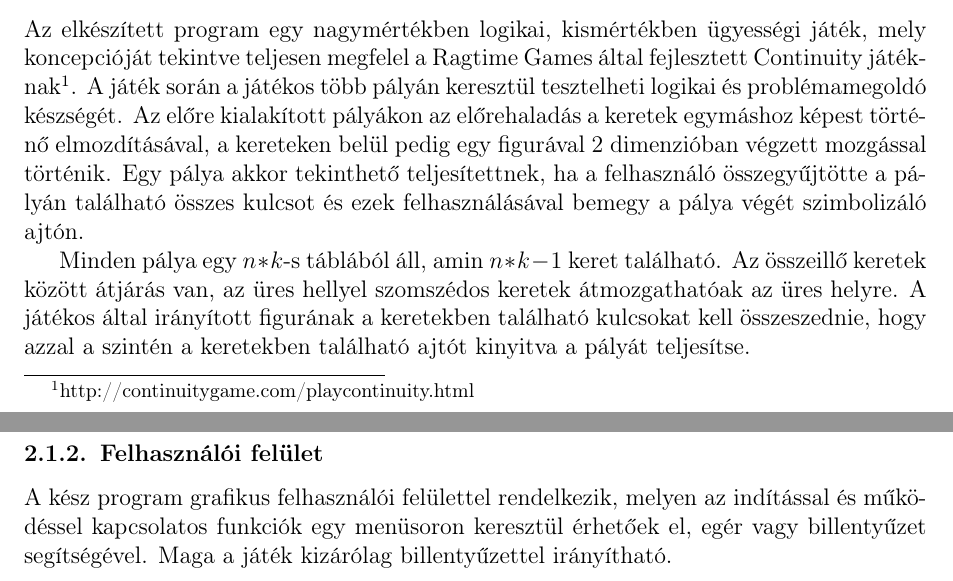
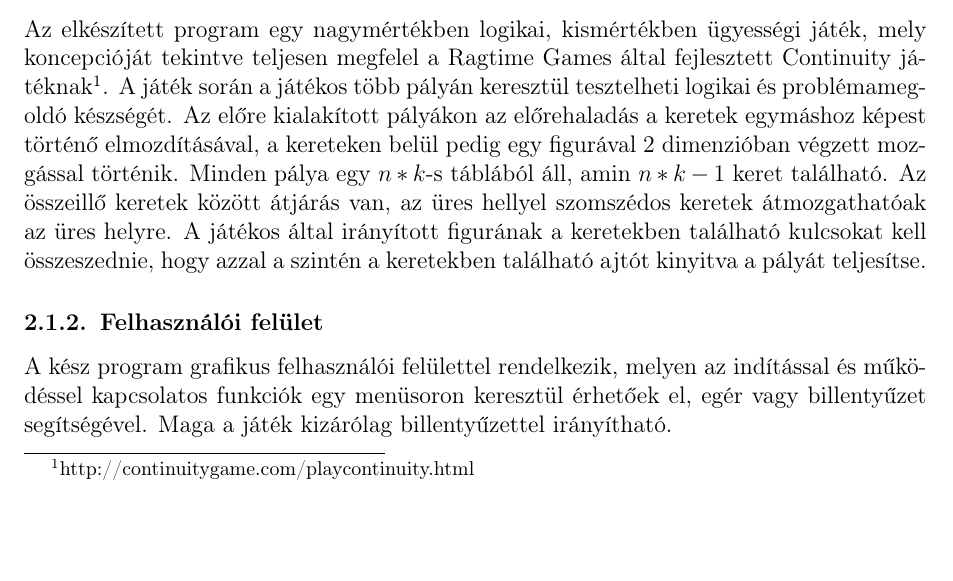
Before and after one commit to nandinc/Continuity, a LaTeX document (docs/02/02.tex): two parts of pages 2 and 3 of 8 before the commit and part of page 2 of 7 after it, the two joined at a grey line, cut so that both start at the same text, the shorter picture padded with empty space. Compiled offline with pdfLaTeX.

Commit message:
Section 2.1 proofreaded, #1 closed

```diff
--- a/docs/02/02.tex
+++ b/docs/02/02.tex
@@ -12,9 +12,7 @@
 \subsection{Követelmény definíció}
 
     \subsubsection{A program bemutatása, alapvető feladatai}
-Az elkészített program egy nagymértékben logikai, kismértékben ügyességi játék, mely koncepcióját tekintve teljesen megfelel a Ragtime Games által fejlesztett Continuity játéknak\footnote{http://continuitygame.com/playcontinuity.html}. A játék során a játékos több pályán keresztül tesztelheti logikai és problémamegoldó készségét. Az előre kialakított pályákon az előrehaladás a keretek egymáshoz képest történő elmozdításával, a kereteken belül pedig egy figurával 2 dimenzióban végzett mozgással történik. Egy pálya akkor tekinthető teljesítettnek, ha a felhasználó összegyűjtötte a pályán található összes kulcsot és ezek felhasználásával bemegy a pálya végét szimbolizáló ajtón.
-
-Minden pálya egy $n*k$-s táblából áll, amin $n*k-1$ keret található. Az összeillő keretek között átjárás van, az üres hellyel szomszédos keretek átmozgathatóak az üres helyre. A játékos által irányított figurának a keretekben található kulcsokat kell összeszednie, hogy azzal a szintén a keretekben található ajtót kinyitva a pályát teljesítse.
+Az elkészített program egy nagymértékben logikai, kismértékben ügyességi játék, mely koncepcióját tekintve teljesen megfelel a Ragtime Games által fejlesztett Continuity játéknak\footnote{http://continuitygame.com/playcontinuity.html}. A játék során a játékos több pályán keresztül tesztelheti logikai és problémamegoldó készségét. Az előre kialakított pályákon az előrehaladás a keretek egymáshoz képest történő elmozdításával, a kereteken belül pedig egy figurával 2 dimenzióban végzett mozgással történik. Minden pálya egy $n*k$-s táblából áll, amin $n*k-1$ keret található. Az összeillő keretek között átjárás van, az üres hellyel szomszédos keretek átmozgathatóak az üres helyre. A játékos által irányított figurának a keretekben található kulcsokat kell összeszednie, hogy azzal a szintén a keretekben található ajtót kinyitva a pályát teljesítse.
 
     \subsubsection{Felhasználói felület}
 A kész program grafikus felhasználói felülettel rendelkezik, melyen az indítással és működéssel kapcsolatos funkciók egy menüsoron keresztül érhetőek el, egér vagy billentyűzet segítségével. Maga a játék kizárólag billentyűzettel irányítható.
```
